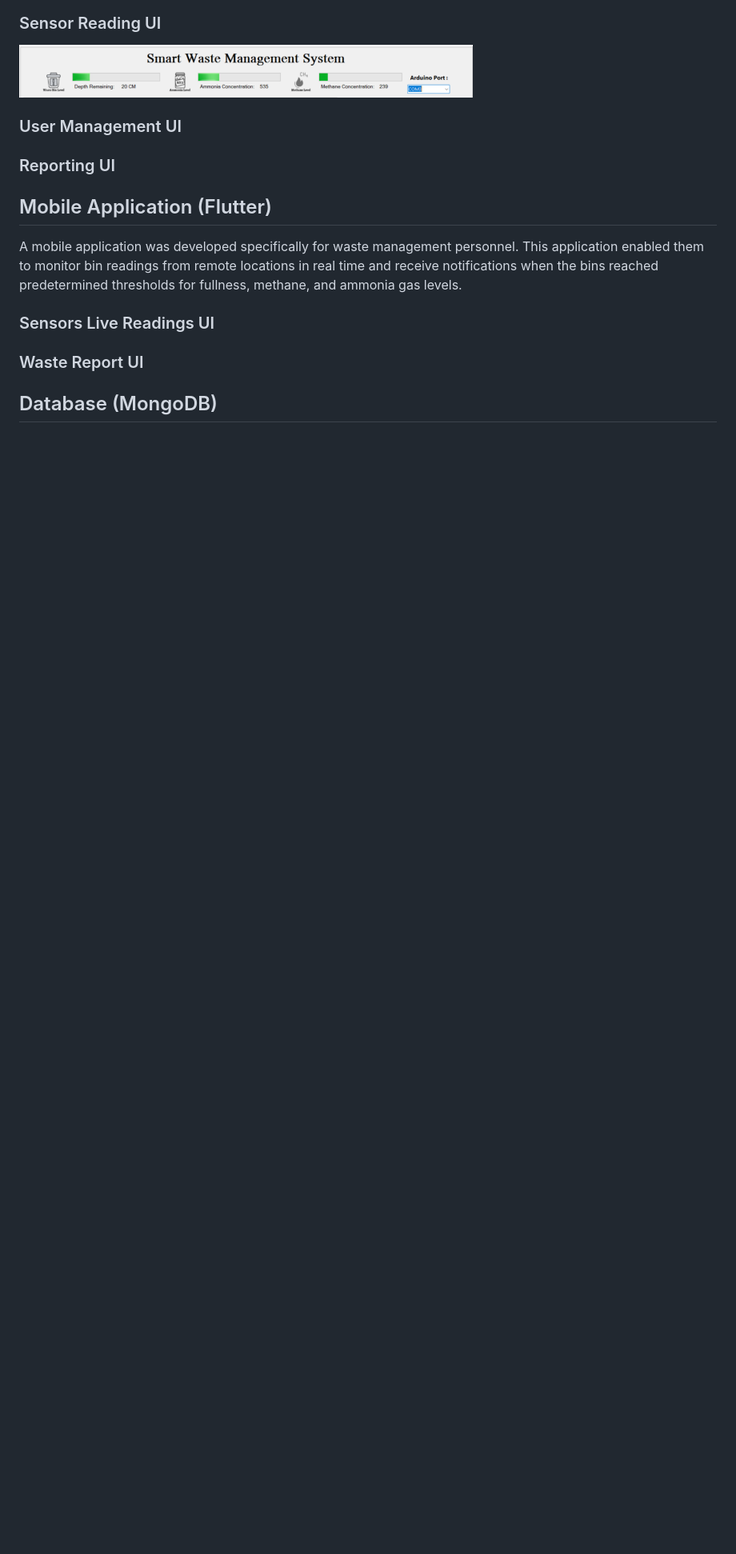
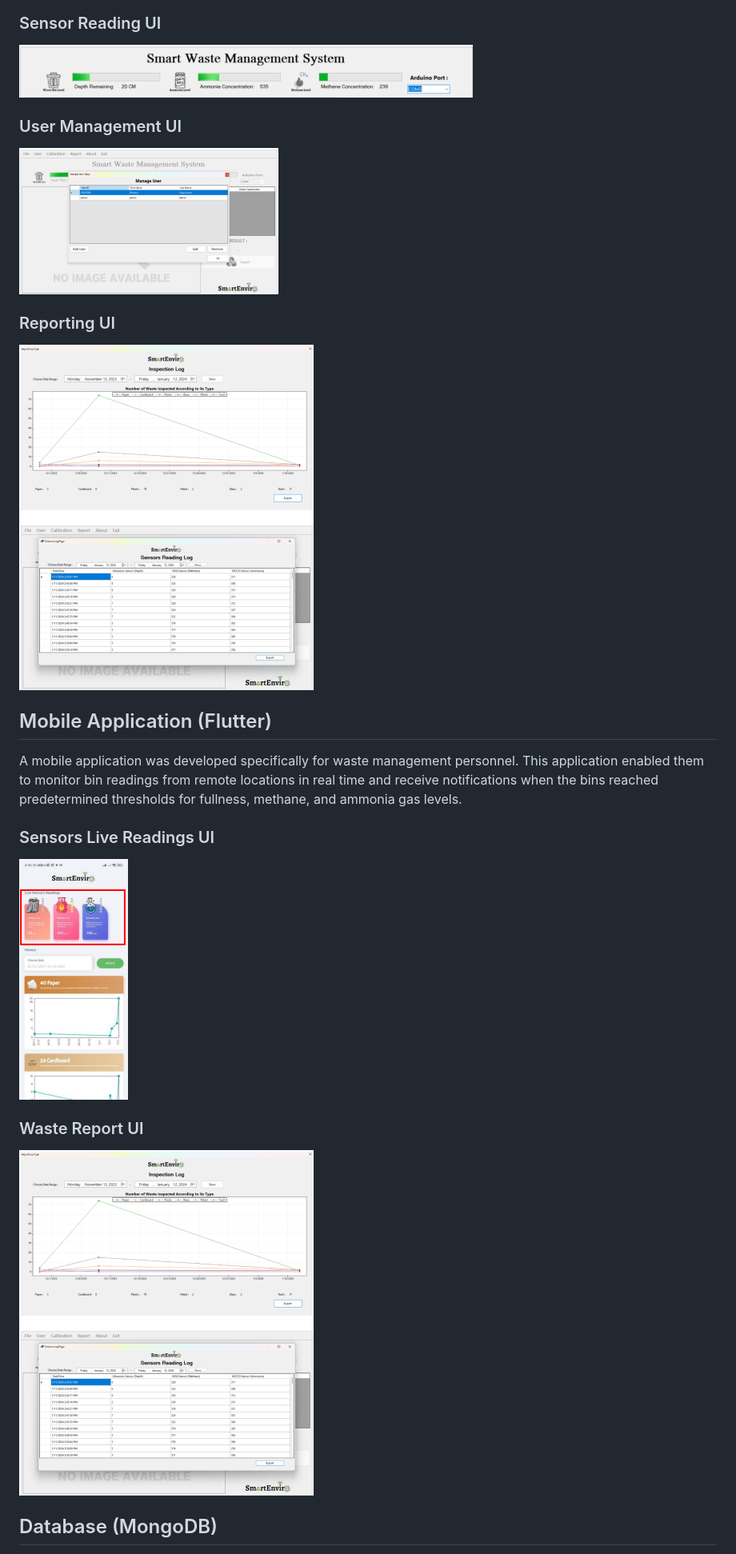
Before and after one commit to Shubass23/SmartWasteManagement, a Markdown page: README.md, the part around the change printed below. Shown: that part at 80% size. Rendered like a GitHub page; pictures changed too: images/waste_reporting_ui.png (added); blank space fills up the shorter version.

Commit message:
images_commit

```diff
--- a/README.md
+++ b/README.md
@@ -42,12 +47,10 @@ and utilize the waste classification system.
 ![sensors_reading_image_ui](images/sensors_reading_ui.png)
 
 ### User Management UI
+![user_management_image_ui](images/user_management_ui.png)
 
 ### Reporting UI
-
-###
-
-
+![waste_reporting_image_ui](images/waste_reporting_ui.png)
 
 ## Mobile Application (Flutter)
 A mobile application was developed specifically for waste
@@ -56,8 +59,10 @@ remote locations in real time and receive notifications when the bins reached
 predetermined thresholds for fullness, methane, and ammonia gas levels.
 
 ### Sensors Live Readings UI
+![mobile_sensors_readings_image_ui](images/mobile_sensors_reading_ui.png)
 
 ### Waste Report UI
+![mobile_reportings_image_ui](images/waste_reporting_ui.png)
 
 ## Database (MongoDB)
 This integration involved the creation of three distinct collections within the
```
Also changed, not shown: other parts of README.md (+5 -0 lines).
